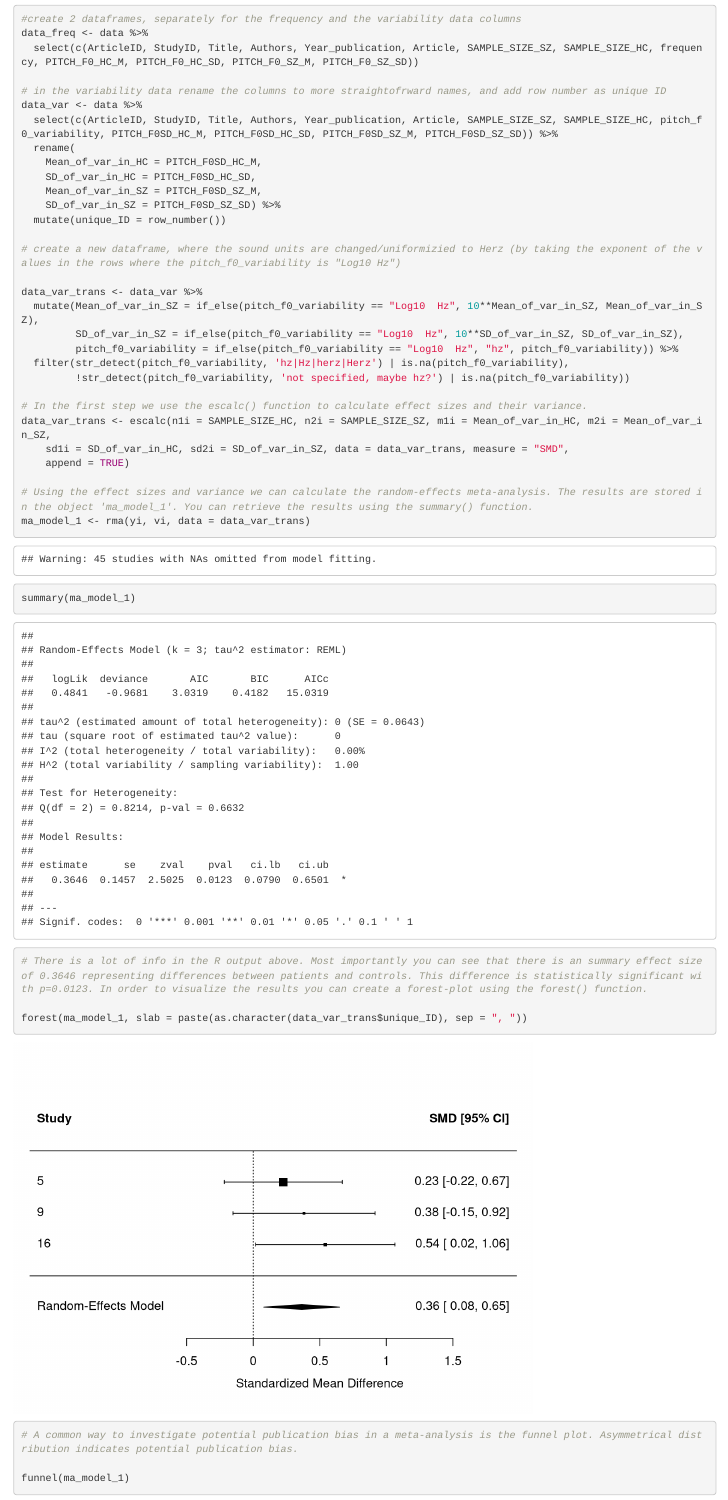
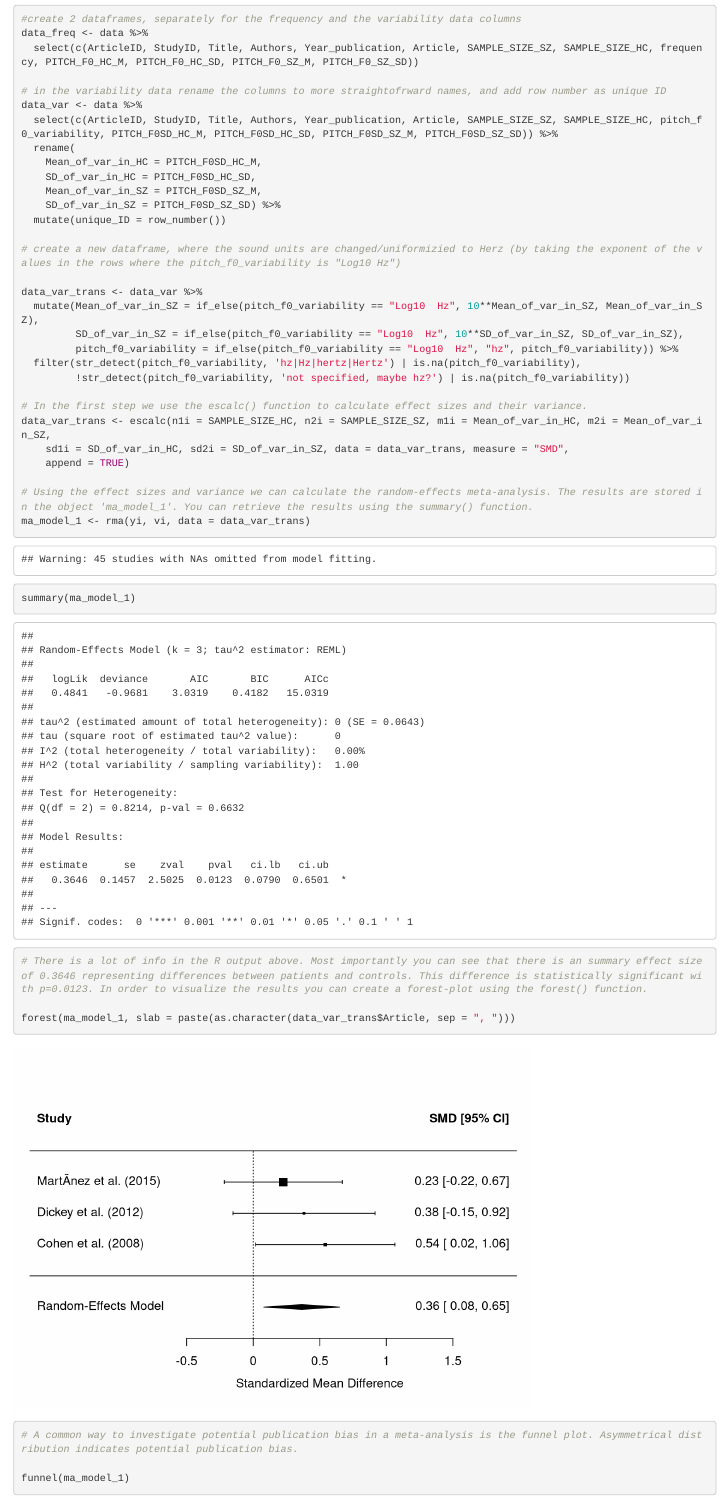
Before and after one commit to EyesOfKasparov/A5, an R Markdown document (A5_Vero.Rmd): the page in a window 1100 px wide, from 700 px down. Rendered offline with R 4.5, knitr and Pandoc, with nearby package versions.

Commit message:
Vero final update

```diff
--- a/A5_Vero.Rmd
+++ b/A5_Vero.Rmd
@@ -44,7 +44,7 @@ data_var_trans <- data_var %>%
   mutate(Mean_of_var_in_SZ = if_else(pitch_f0_variability == "Log10  Hz", 10**Mean_of_var_in_SZ, Mean_of_var_in_SZ),
          SD_of_var_in_SZ = if_else(pitch_f0_variability == "Log10  Hz", 10**SD_of_var_in_SZ, SD_of_var_in_SZ),
          pitch_f0_variability = if_else(pitch_f0_variability == "Log10  Hz", "hz", pitch_f0_variability)) %>%
-  filter(str_detect(pitch_f0_variability, 'hz|Hz|herz|Herz') | is.na(pitch_f0_variability),
+  filter(str_detect(pitch_f0_variability, 'hz|Hz|hertz|Hertz') | is.na(pitch_f0_variability),
          !str_detect(pitch_f0_variability, 'not specified, maybe hz?') | is.na(pitch_f0_variability))
 
 # In the first step we use the escalc() function to calculate effect sizes and their variance.
@@ -58,7 +58,7 @@ summary(ma_model_1)
 
 # There is a lot of info in the R output above. Most importantly you can see that there is an summary effect size of 0.3646 representing differences between patients and controls. This difference is statistically significant with p=0.0123. In order to visualize the results you can create a forest-plot using the forest() function.
 
-forest(ma_model_1, slab = paste(as.character(data_var_trans$unique_ID), sep = ", "))
+forest(ma_model_1, slab = paste(as.character(data_var_trans$Article, sep = ", ")))
 
 # A common way to investigate potential publication bias in a meta-analysis is the funnel plot. Asymmetrical distribution indicates potential publication bias.
 
```
